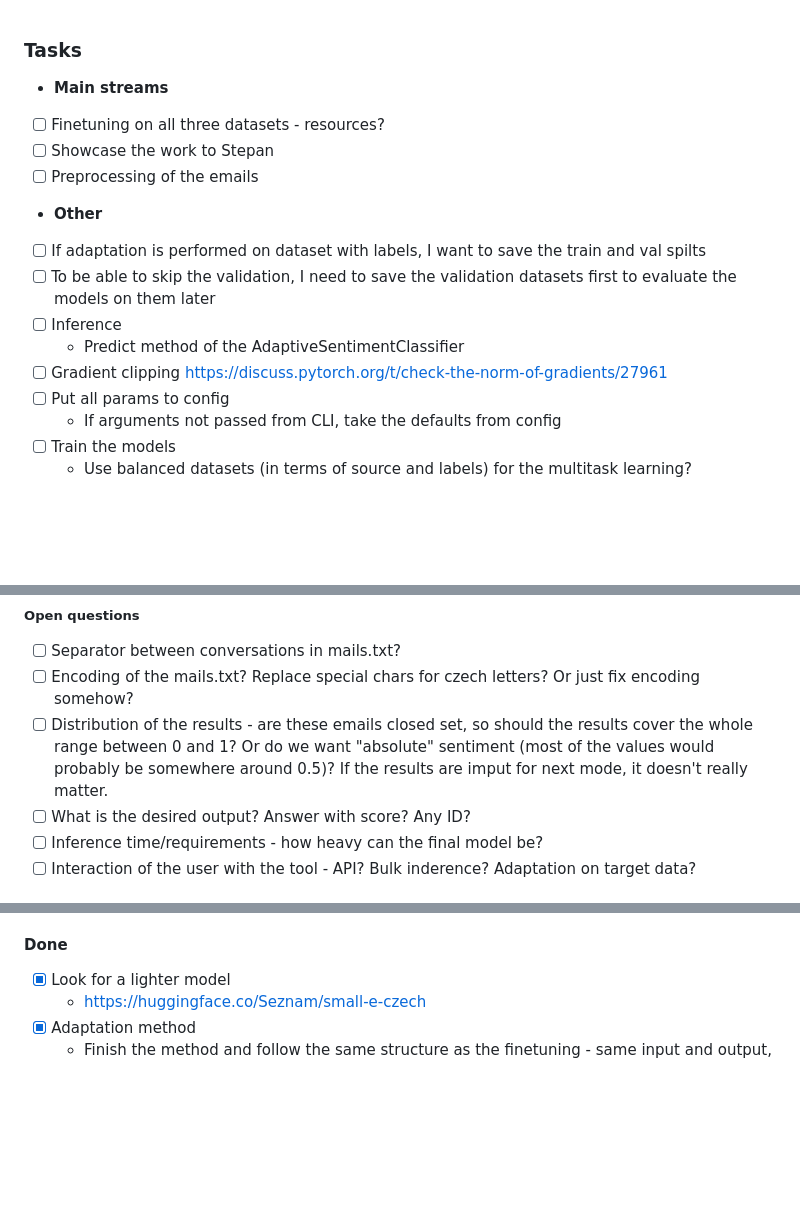
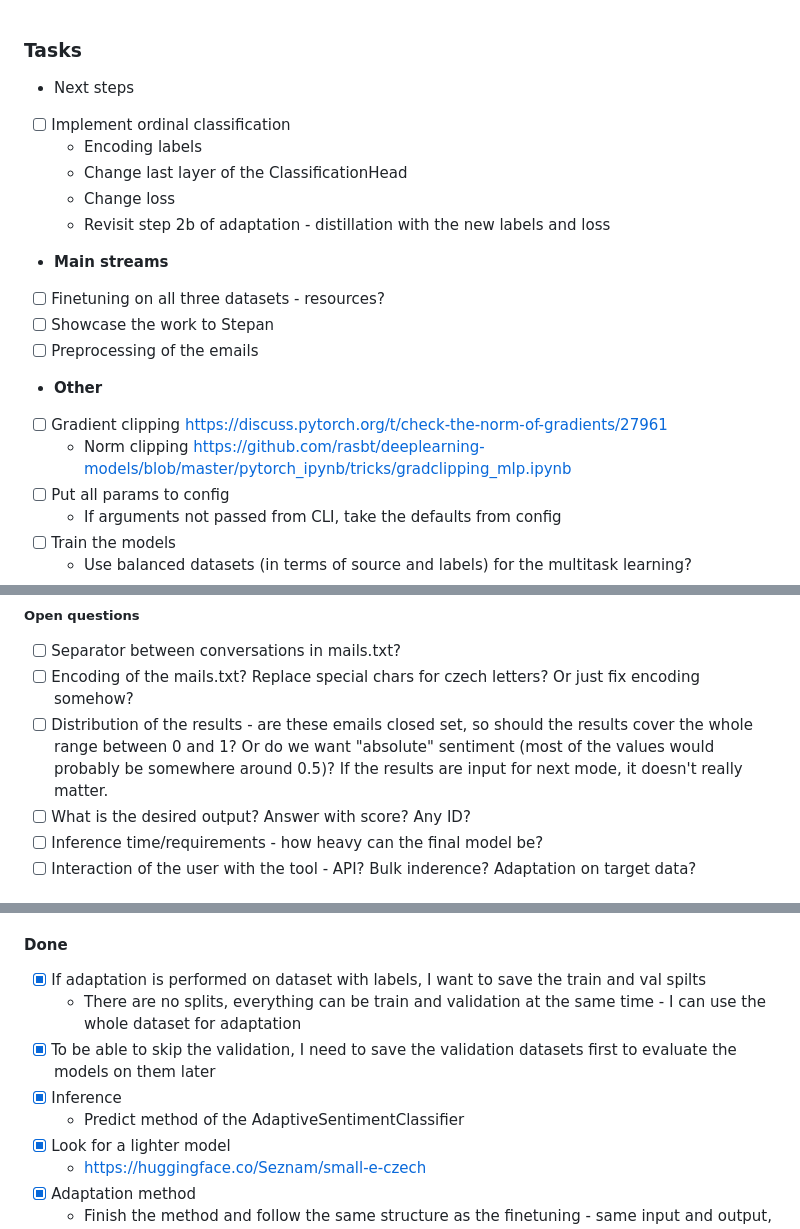
Before and after one commit to adamcihlar/sentiment-analysis-in-ce, a Markdown page: TODO.md, 3 parts joined by grey strips. GitHub-like rendering; blank space fills up the shorter version.

Commit message:
Update todo

```diff
--- a/TODO.md
+++ b/TODO.md
@@ -1,16 +1,19 @@
 ### Tasks
+* Next steps
+- [ ] Implement ordinal classification
+    * Encoding labels
+    * Change last layer of the ClassificationHead
+    * Change loss
+    * Revisit step 2b of adaptation - distillation with the new labels and loss
+
 * **Main streams**
 - [ ] Finetuning on all three datasets - resources?
 - [ ] Showcase the work to Stepan
 - [ ] Preprocessing of the emails
 
 * **Other**
-- [ ] If adaptation is performed on dataset with labels, I want to save the
-  train and val spilts
-- [ ] To be able to skip the validation, I need to save the validation datasets first to evaluate the models on them later
-- [ ] Inference
-    * Predict method of the AdaptiveSentimentClassifier
 - [ ] Gradient clipping https://discuss.pytorch.org/t/check-the-norm-of-gradients/27961
+    * Norm clipping https://github.com/rasbt/deeplearning-models/blob/master/pytorch_ipynb/tricks/gradclipping_mlp.ipynb
 - [ ] Put all params to config
     * If arguments not passed from CLI, take the defaults from config
 - [ ] Train the models
@@ -25,7 +28,7 @@
 ##### Open questions
 - [ ] Separator between conversations in mails.txt?
 - [ ] Encoding of the mails.txt? Replace special chars for czech letters? Or just fix encoding somehow?
-- [ ] Distribution of the results - are these emails closed set, so should the results cover the whole range between 0 and 1? Or do we want "absolute" sentiment (most of the values would probably be somewhere around 0.5)? If the results are imput for next mode, it doesn't really matter.
+- [ ] Distribution of the results - are these emails closed set, so should the results cover the whole range between 0 and 1? Or do we want "absolute" sentiment (most of the values would probably be somewhere around 0.5)? If the results are input for next mode, it doesn't really matter.
 - [ ] What is the desired output? Answer with score? Any ID?
 - [ ] Inference time/requirements - how heavy can the final model be?
 - [ ] Interaction of the user with the tool - API? Bulk inderence? Adaptation on target data?
@@ -41,6 +44,12 @@
 	* Do I really need big preprocessing if I am using BERT-like tokenizers? Well not really, I just need to preprocess the emails, but if I get cleaned email body, I am good to go with the tokenizers
 
 #### Done
+- [x] If adaptation is performed on dataset with labels, I want to save the
+  train and val spilts
+    * There are no splits, everything can be train and validation at the same time - I can use the whole dataset for adaptation
+- [x] To be able to skip the validation, I need to save the validation datasets first to evaluate the models on them later
+- [x] Inference
+    * Predict method of the AdaptiveSentimentClassifier
 - [x] Look for a lighter model
     * https://huggingface.co/Seznam/small-e-czech
 - [x] Adaptation method
```
